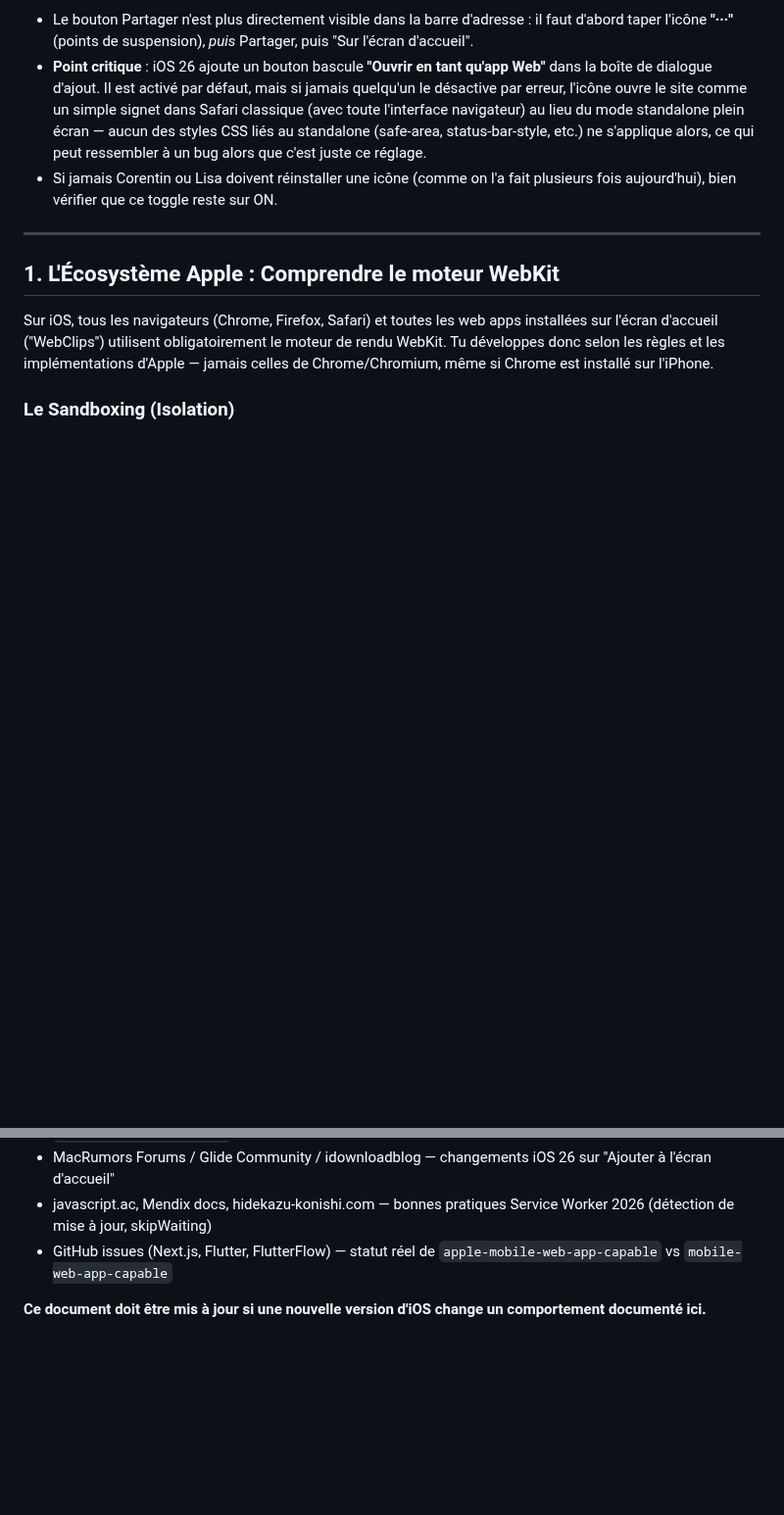
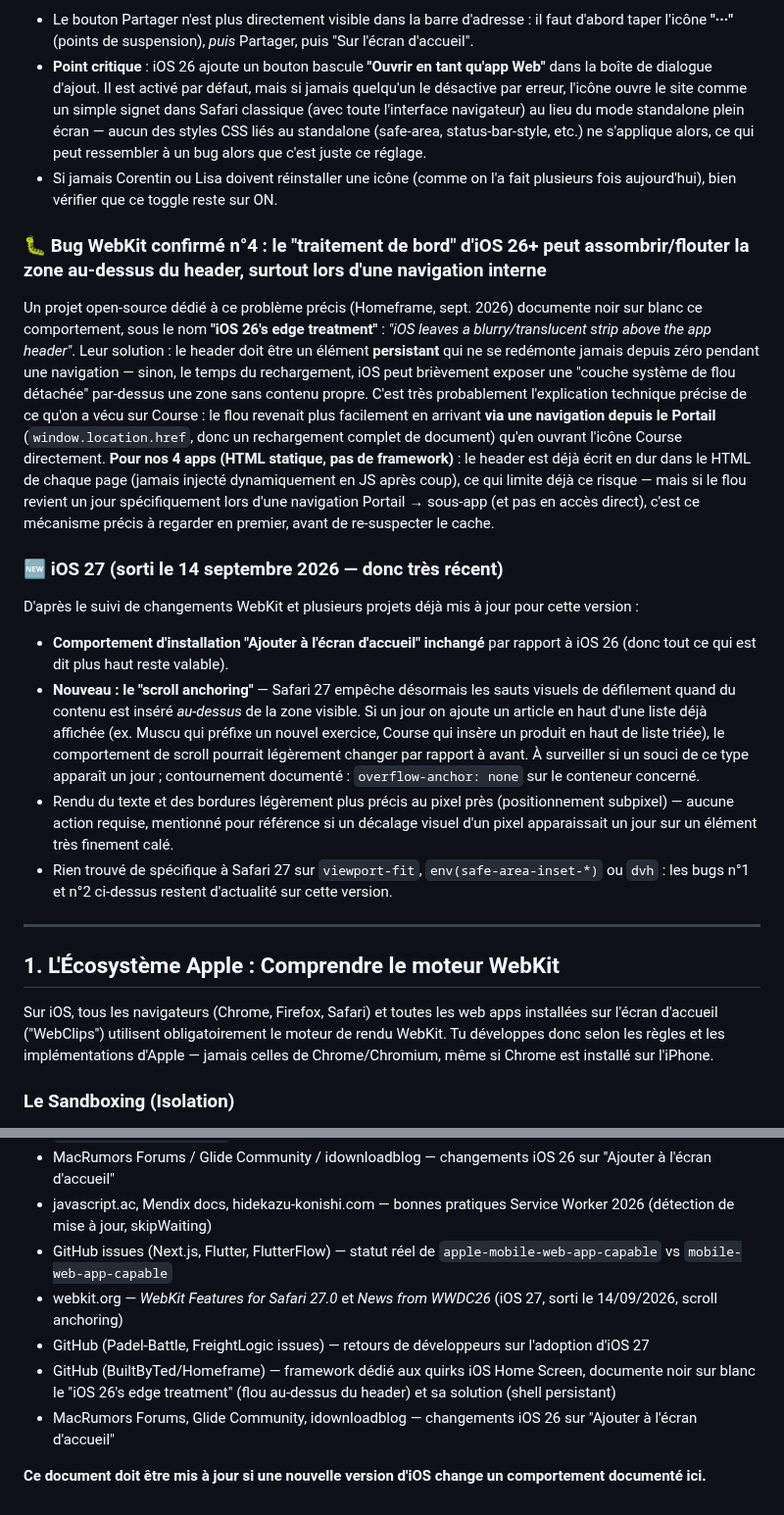
Before and after one commit to corentindebritocanica-cloud/PORTAIL-DUO, a Markdown page: GUIDE_PWA_IOS.md, 2 parts joined by grey strips. Shown at 98% size. GitHub-like rendering; blank space fills up the shorter version.

Commit message:
docs: Add iOS 27 section and confirm 'iOS 26 edge treatment' as the likely real cause of today's residual haze
Research triggered by Corentin confirming he's now on iOS 27 (released
14 Sept 2026, 5 days before this commit).

Key finding: an open-source project (BuiltByTed/Homeframe, a framework
specifically built to solve iOS Home Screen PWA quirks) documents, by name,
"iOS 26's edge treatment" causing exactly our symptom: "iOS leaves a
blurry/translucent strip above the app header." Their fix: the header must
be a persistent element that never remounts from scratch during
navigation, or iOS can briefly expose a "detached system blur layer".

This lines up precisely with what we observed: the haze came back more
readily via Portail-to-Course navigation (a full document reload via
window.location.href) than via direct icon launch. Added as WebKit bug #4
in section 0, with the practical note that our 4 apps' headers are
already static HTML (not JS-injected), which already mitigates this.

Also added: iOS 27 changelog relevant bits (install flow unchanged from
iOS 26; new scroll-anchoring behavior in Safari 27 that could affect
list-prepend patterns; no viewport-fit/dvh/safe-area changes found).

```diff
--- a/GUIDE_PWA_IOS.md
+++ b/GUIDE_PWA_IOS.md
@@ -33,6 +33,17 @@ Un Service Worker ne se réinstalle QUE si le navigateur détecte que le fichier
 - Le bouton Partager n'est plus directement visible dans la barre d'adresse : il faut d'abord taper l'icône **"···"** (points de suspension), *puis* Partager, puis "Sur l'écran d'accueil".
 - **Point critique** : iOS 26 ajoute un bouton bascule **"Ouvrir en tant qu'app Web"** dans la boîte de dialogue d'ajout. Il est activé par défaut, mais si jamais quelqu'un le désactive par erreur, l'icône ouvre le site comme un simple signet dans Safari classique (avec toute l'interface navigateur) au lieu du mode standalone plein écran — aucun des styles CSS liés au standalone (safe-area, status-bar-style, etc.) ne s'applique alors, ce qui peut ressembler à un bug alors que c'est juste ce réglage.
 - Si jamais Corentin ou Lisa doivent réinstaller une icône (comme on l'a fait plusieurs fois aujourd'hui), bien vérifier que ce toggle reste sur ON.
+
+### 🐛 Bug WebKit confirmé n°4 : le "traitement de bord" d'iOS 26+ peut assombrir/flouter la zone au-dessus du header, surtout lors d'une navigation interne
+Un projet open-source dédié à ce problème précis (Homeframe, sept. 2026) documente noir sur blanc ce comportement, sous le nom **"iOS 26's edge treatment"** : *"iOS leaves a blurry/translucent strip above the app header"*. Leur solution : le header doit être un élément **persistant** qui ne se redémonte jamais depuis zéro pendant une navigation — sinon, le temps du rechargement, iOS peut brièvement exposer une "couche système de flou détachée" par-dessus une zone sans contenu propre. C'est très probablement l'explication technique précise de ce qu'on a vécu sur Course : le flou revenait plus facilement en arrivant **via une navigation depuis le Portail** (`window.location.href`, donc un rechargement complet de document) qu'en ouvrant l'icône Course directement.
+**Pour nos 4 apps (HTML statique, pas de framework)** : le header est déjà écrit en dur dans le HTML de chaque page (jamais injecté dynamiquement en JS après coup), ce qui limite déjà ce risque — mais si le flou revient un jour spécifiquement lors d'une navigation Portail → sous-app (et pas en accès direct), c'est ce mécanisme précis à regarder en premier, avant de re-suspecter le cache.
+
+### 🆕 iOS 27 (sorti le 14 septembre 2026 — donc très récent)
+D'après le suivi de changements WebKit et plusieurs projets déjà mis à jour pour cette version :
+- **Comportement d'installation "Ajouter à l'écran d'accueil" inchangé** par rapport à iOS 26 (donc tout ce qui est dit plus haut reste valable).
+- **Nouveau : le "scroll anchoring"** — Safari 27 empêche désormais les sauts visuels de défilement quand du contenu est inséré *au-dessus* de la zone visible. Si un jour on ajoute un article en haut d'une liste déjà affichée (ex. Muscu qui préfixe un nouvel exercice, Course qui insère un produit en haut de liste triée), le comportement de scroll pourrait légèrement changer par rapport à avant. À surveiller si un souci de ce type apparaît un jour ; contournement documenté : `overflow-anchor: none` sur le conteneur concerné.
+- Rendu du texte et des bordures légèrement plus précis au pixel près (positionnement subpixel) — aucune action requise, mentionné pour référence si un décalage visuel d'un pixel apparaissait un jour sur un élément très finement calé.
+- Rien trouvé de spécifique à Safari 27 sur `viewport-fit`, `env(safe-area-inset-*)` ou `dvh` : les bugs n°1 et n°2 ci-dessus restent d'actualité sur cette version.
 
 ---
 
@@ -201,5 +212,9 @@ Avant de dire à Corentin qu'un correctif visuel/layout est en ligne et prêt à
 - MacRumors Forums / Glide Community / idownloadblog — changements iOS 26 sur "Ajouter à l'écran d'accueil"
 - javascript.ac, Mendix docs, hidekazu-konishi.com — bonnes pratiques Service Worker 2026 (détection de mise à jour, skipWaiting)
 - GitHub issues (Next.js, Flutter, FlutterFlow) — statut réel de `apple-mobile-web-app-capable` vs `mobile-web-app-capable`
+- webkit.org — *WebKit Features for Safari 27.0* et *News from WWDC26* (iOS 27, sorti le 14/09/2026, scroll anchoring)
+- GitHub (Padel-Battle, FreightLogic issues) — retours de développeurs sur l'adoption d'iOS 27
+- GitHub (BuiltByTed/Homeframe) — framework dédié aux quirks iOS Home Screen, documente noir sur blanc le "iOS 26's edge treatment" (flou au-dessus du header) et sa solution (shell persistant)
+- MacRumors Forums, Glide Community, idownloadblog — changements iOS 26 sur "Ajouter à l'écran d'accueil"
 
 **Ce document doit être mis à jour si une nouvelle version d'iOS change un comportement documenté ici.**
```
